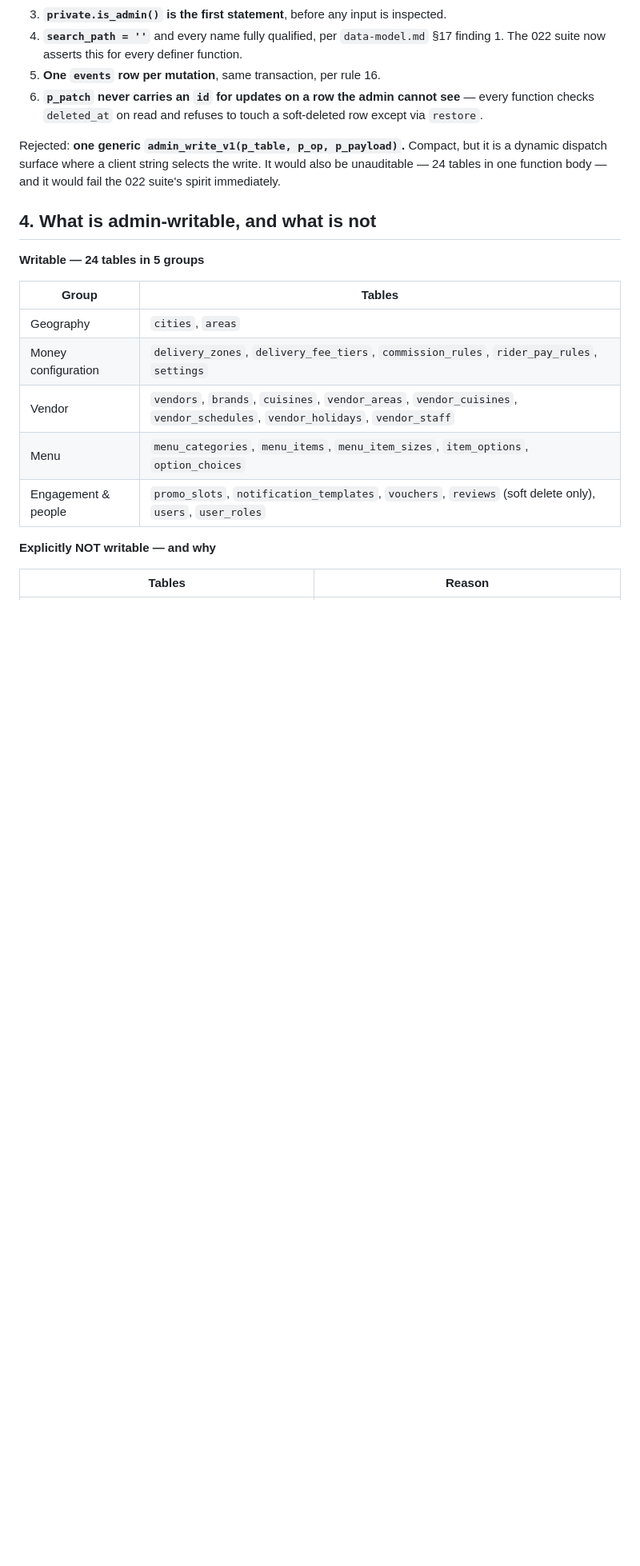
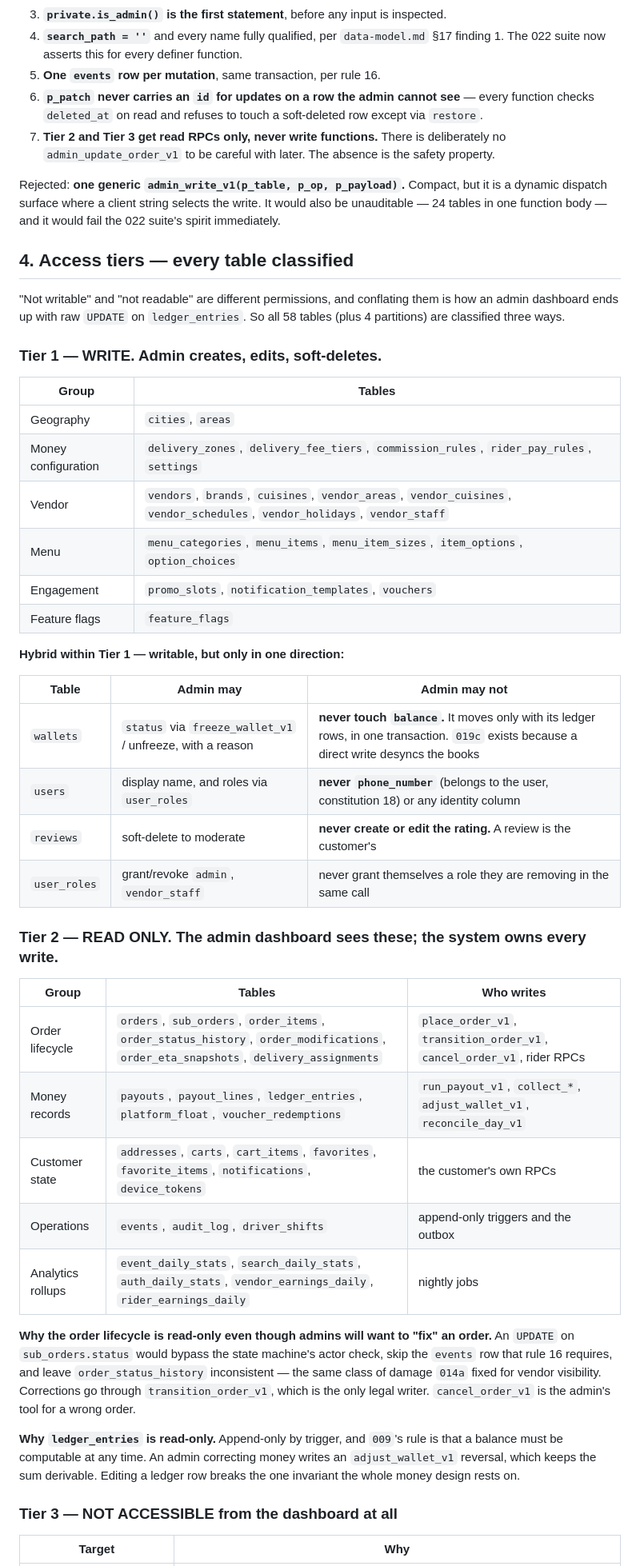
Before and after one commit to ahmed-m-elgammal/marketak, a Markdown page: specs/001-platform-foundation/admin-crud-plan.md, the part around one of its changes. Shown at 80% size. Rendered like a GitHub page; blank space fills up the shorter version.

Commit message:
Classify every table into write, read, or not-accessible
The plan only split writable from not-writable, which conflates two different
permissions and is how an admin dashboard ends up with a raw UPDATE on
ledger_entries. All 58 base tables are now classified three ways: 28 write,
27 read-only, 3 not accessible. Verified programmatically - no overlaps, no
unclassified, no invented tables.

Tier 1 write: geography, money configuration, vendor, menu, engagement,
feature_flags. Plus four hybrids that are writable in one direction only:
wallets.status yes but never balance, users display fields and roles yes but
never phone_number, reviews moderate only and never create, user_roles never
self-escalate.

Tier 2 read-only, with the owning writer named for each group: the order
lifecycle belongs to the state machine, money records to run_payout_v1 and
collect_*, customer state to the customer, events and audit_log are append-only,
and the analytics rollups belong to the nightly jobs - an admin write there
desynchronises the aggregate from its source.

Tier 3 not accessible: riders raw (ADR 20, so support gets a projection
function instead), user_auth_providers, the auth schema, the private schema, and
rider_location_pings since ADR 6 cut live tracking and nothing writes it.

Added a seventh uniform rule: Tier 2 and Tier 3 get read RPCs only and there is
deliberately no admin_update_order_v1 to be careful with later. The absence is
the safety property.

A completeness check caught that feature_flags was unclassified - it had been
named as an ADR 8 risk in section 9 without ever being tiered. It is Tier 1.

```diff
--- a/specs/001-platform-foundation/admin-crud-plan.md
+++ b/specs/001-platform-foundation/admin-crud-plan.md
@@ -69,14 +69,20 @@ Rules, applied uniformly:
 5. **One `events` row per mutation**, same transaction, per rule 16.
 6. **`p_patch` never carries an `id` for updates on a row the admin cannot see** — every function
    checks `deleted_at` on read and refuses to touch a soft-deleted row except via `restore`.
+7. **Tier 2 and Tier 3 get read RPCs only, never write functions.** There is deliberately no
+   `admin_update_order_v1` to be careful with later. The absence is the safety property.
 
 Rejected: **one generic `admin_write_v1(p_table, p_op, p_payload)`.** Compact, but it is a dynamic
 dispatch surface where a client string selects the write. It would also be unauditable — 24 tables in
 one function body — and it would fail the 022 suite's spirit immediately.
 
-## 4. What is admin-writable, and what is not
+## 4. Access tiers — every table classified
 
-**Writable — 24 tables in 5 groups**
+"Not writable" and "not readable" are different permissions, and conflating them is how an admin
+dashboard ends up with raw `UPDATE` on `ledger_entries`. So all 58 tables (plus 4 partitions) are
+classified three ways.
+
+### Tier 1 — WRITE. Admin creates, edits, soft-deletes.
 
 | Group | Tables |
 |---|---|
@@ -84,9 +90,39 @@ one function body — and it would fail the 022 suite's spirit immediately.
 | Money configuration | `delivery_zones`, `delivery_fee_tiers`, `commission_rules`, `rider_pay_rules`, `settings` |
 | Vendor | `vendors`, `brands`, `cuisines`, `vendor_areas`, `vendor_cuisines`, `vendor_schedules`, `vendor_holidays`, `vendor_staff` |
 | Menu | `menu_categories`, `menu_items`, `menu_item_sizes`, `item_options`, `option_choices` |
-| Engagement & people | `promo_slots`, `notification_templates`, `vouchers`, `reviews` (soft delete only), `users`, `user_roles` |
+| Engagement | `promo_slots`, `notification_templates`, `vouchers` |
+| Feature flags | `feature_flags` |
 
-**Explicitly NOT writable — and why**
+**Hybrid within Tier 1 — writable, but only in one direction:**
 
-| Tables | Reason |
+| Table | Admin may | Admin may **not** |
+|---|---|---|
+| `wallets` | `status` via `freeze_wallet_v1` / unfreeze, with a reason | **never touch `balance`.** It moves only with its ledger rows, in one transaction. `019c` exists because a direct write desyncs the books |
+| `users` | display name, and roles via `user_roles` | **never `phone_number`** (belongs to the user, constitution 18) or any identity column |
+| `reviews` | soft-delete to moderate | **never create or edit the rating.** A review is the customer's |
+| `user_roles` | grant/revoke `admin`, `vendor_staff` | never grant themselves a role they are removing in the same call |
+
+### Tier 2 — READ ONLY. The admin dashboard sees these; the system owns every write.
+
+| Group | Tables | Who writes |
+|---|---|---|
+| Order lifecycle | `orders`, `sub_orders`, `order_items`, `order_status_history`, `order_modifications`, `order_eta_snapshots`, `delivery_assignments` | `place_order_v1`, `transition_order_v1`, `cancel_order_v1`, rider RPCs |
+| Money records | `payouts`, `payout_lines`, `ledger_entries`, `platform_float`, `voucher_redemptions` | `run_payout_v1`, `collect_*`, `adjust_wallet_v1`, `reconcile_day_v1` |
+| Customer state | `addresses`, `carts`, `cart_items`, `favorites`, `favorite_items`, `notifications`, `device_tokens` | the customer's own RPCs |
+| Operations | `events`, `audit_log`, `driver_shifts` | append-only triggers and the outbox |
+| Analytics rollups | `event_daily_stats`, `search_daily_stats`, `auth_daily_stats`, `vendor_earnings_daily`, `rider_earnings_daily` | nightly jobs |
+
+**Why the order lifecycle is read-only even though admins will want to "fix" an order.** An `UPDATE` on
+`sub_orders.status` would bypass the state machine's actor check, skip the `events` row that rule 16
+requires, and leave `order_status_history` inconsistent — the same class of damage `014a` fixed for
+vendor visibility. Corrections go through `transition_order_v1`, which is the only legal writer.
+`cancel_order_v1` is the admin's tool for a wrong order.
+
+**Why `ledger_entries` is read-only.** Append-only by trigger, and `009`'s rule is that a balance must be
+computable at any time. An admin correcting money writes an `adjust_wallet_v1` reversal, which keeps the
+sum derivable. Editing a ledger row breaks the one invariant the whole money design rests on.
+
+### Tier 3 — NOT ACCESSIBLE from the dashboard at all
+
+| Target | Why |
 |---|---|
```
Also changed, not shown: other parts of specs/001-platform-foundation/admin-crud-plan.md (+12 -8 lines).
